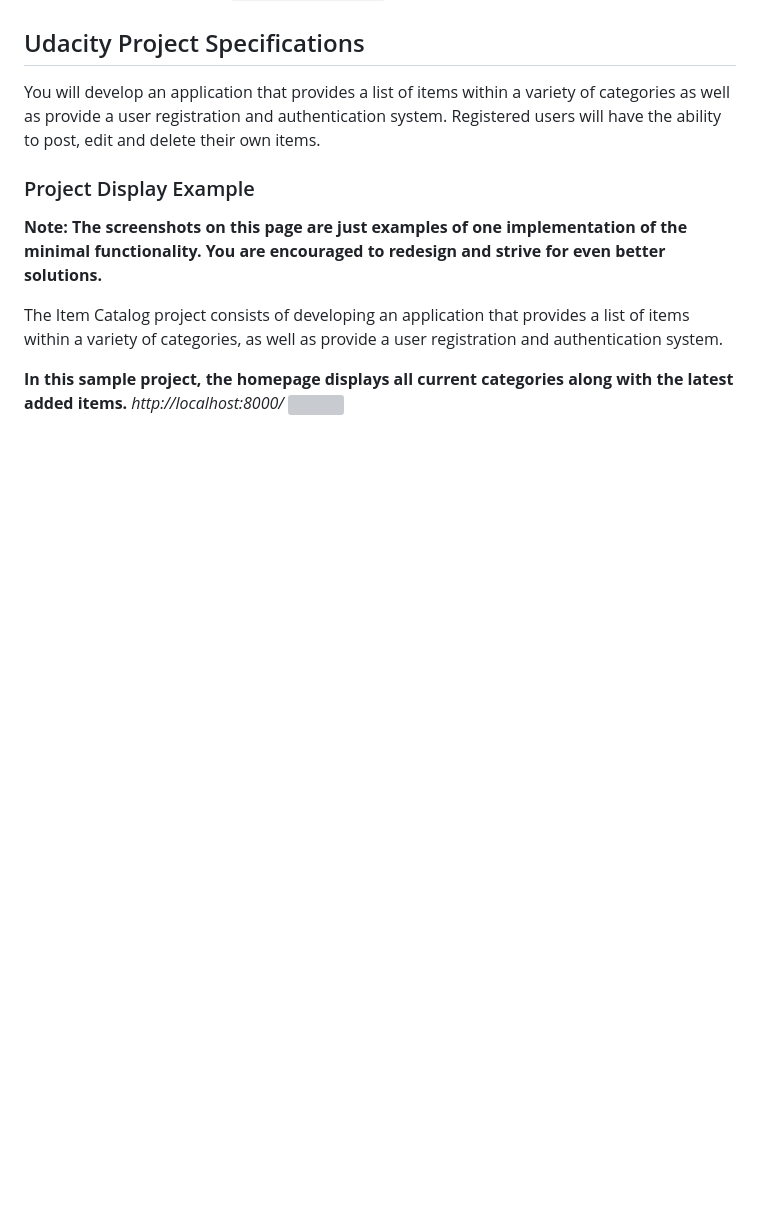
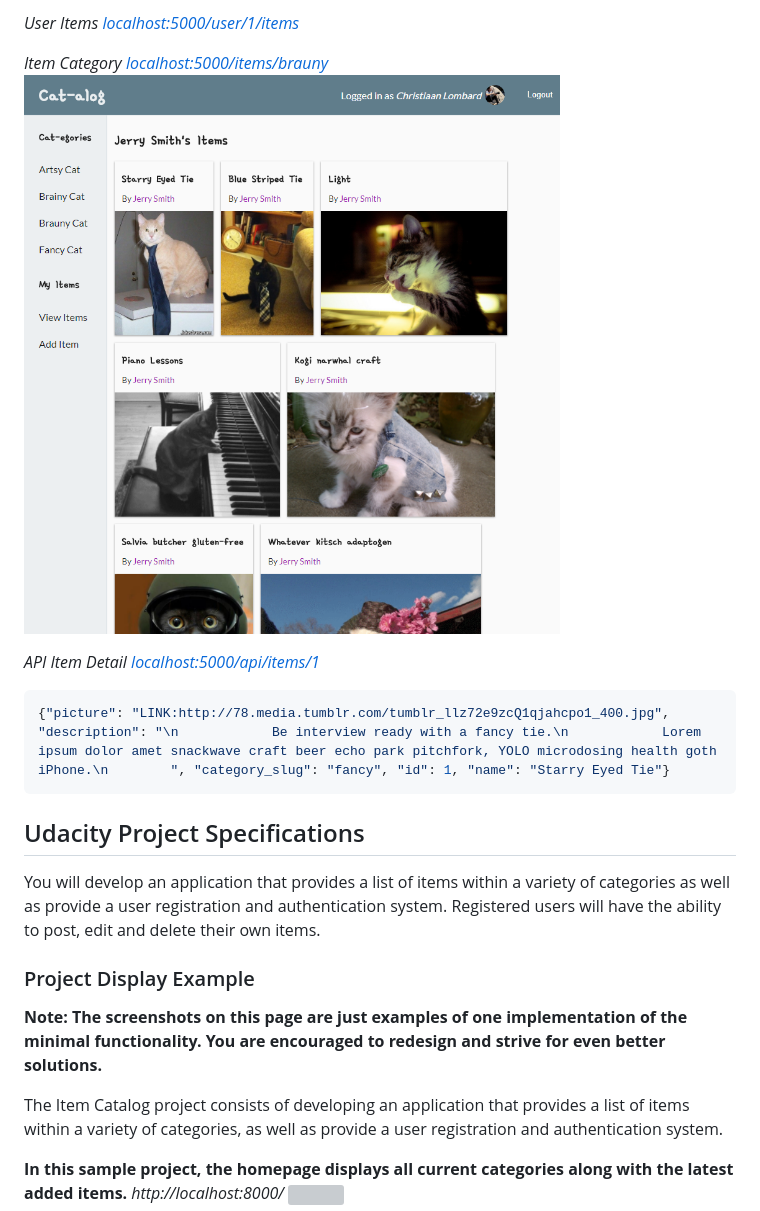
Before and after one commit to christiaan-lombard/udacityproject-item-catalog, a Markdown page: README.md, the part around the change printed below. Drawn GitHub-style; pictures changed too: screenshots/item_category.png (added); blank space fills up the shorter version; grey boxes are pictures that could not be loaded.

Commit message:
added screenshots

````diff
--- a/README.md
+++ b/README.md
@@ -42,3 +56,12 @@ To start the web server run `python ./src/app.py`. Access the webserver on [loca
+*User Items [localhost:5000/user/1/items](http://localhost:5000/user/1/items)*
+
+*Item Category [localhost:5000/items/brauny](http://localhost:5000/items/brauny)*
+![](screenshots/item_category.png)
+
+*API Item Detail [localhost:5000/api/items/1](localhost:5000/api/items/1)*
+```js
+{"picture": "LINK:http://78.media.tumblr.com/tumblr_llz72e9zcQ1qjahcpo1_400.jpg", "description": "\n            Be interview ready with a fancy tie.\n            Lorem ipsum dolor amet snackwave craft beer echo park pitchfork, YOLO microdosing health goth iPhone.\n        ", "category_slug": "fancy", "id": 1, "name": "Starry Eyed Tie"}
+```
 
 
 
````
Also changed, not shown: other parts of README.md (+14 -0 lines), screenshots/home.png (added), screenshots/item_add.png (added), screenshots/item_detail.png (added), screenshots/login.png (added), 1 other file.
